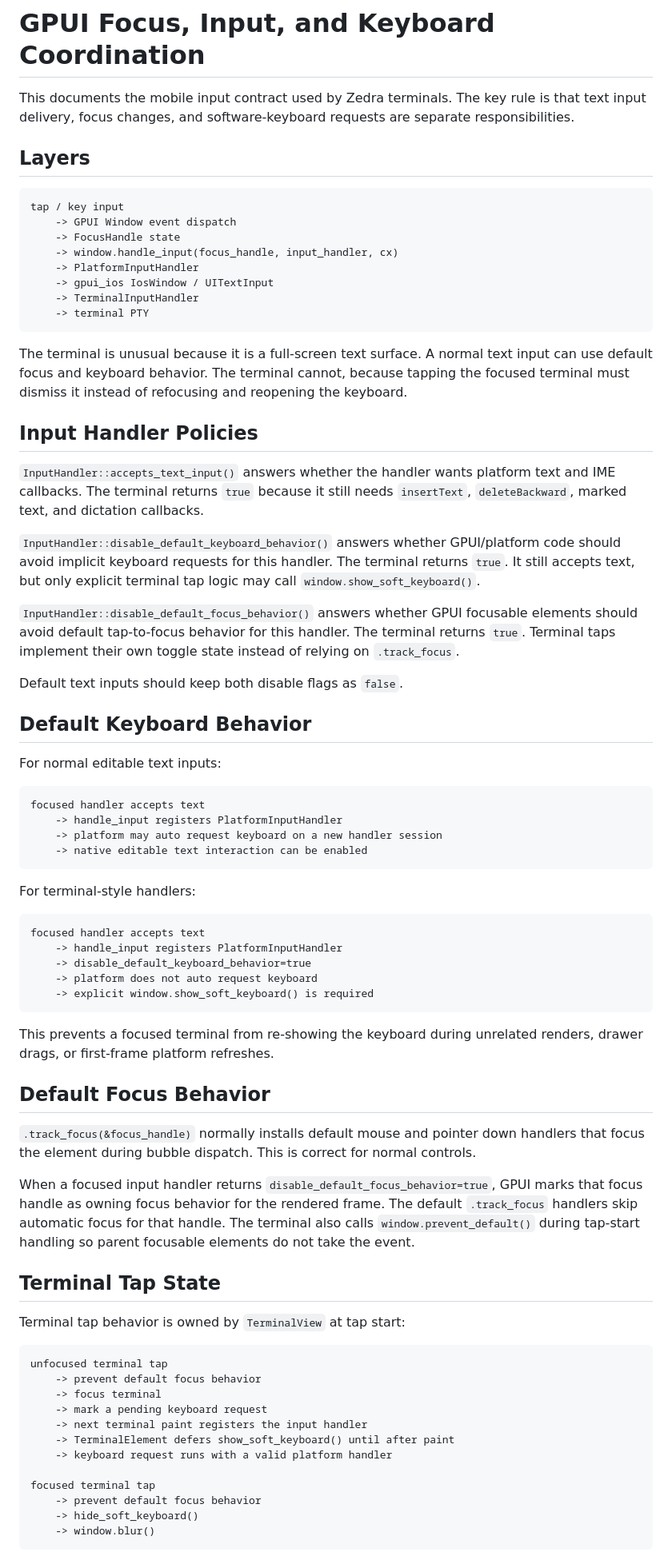
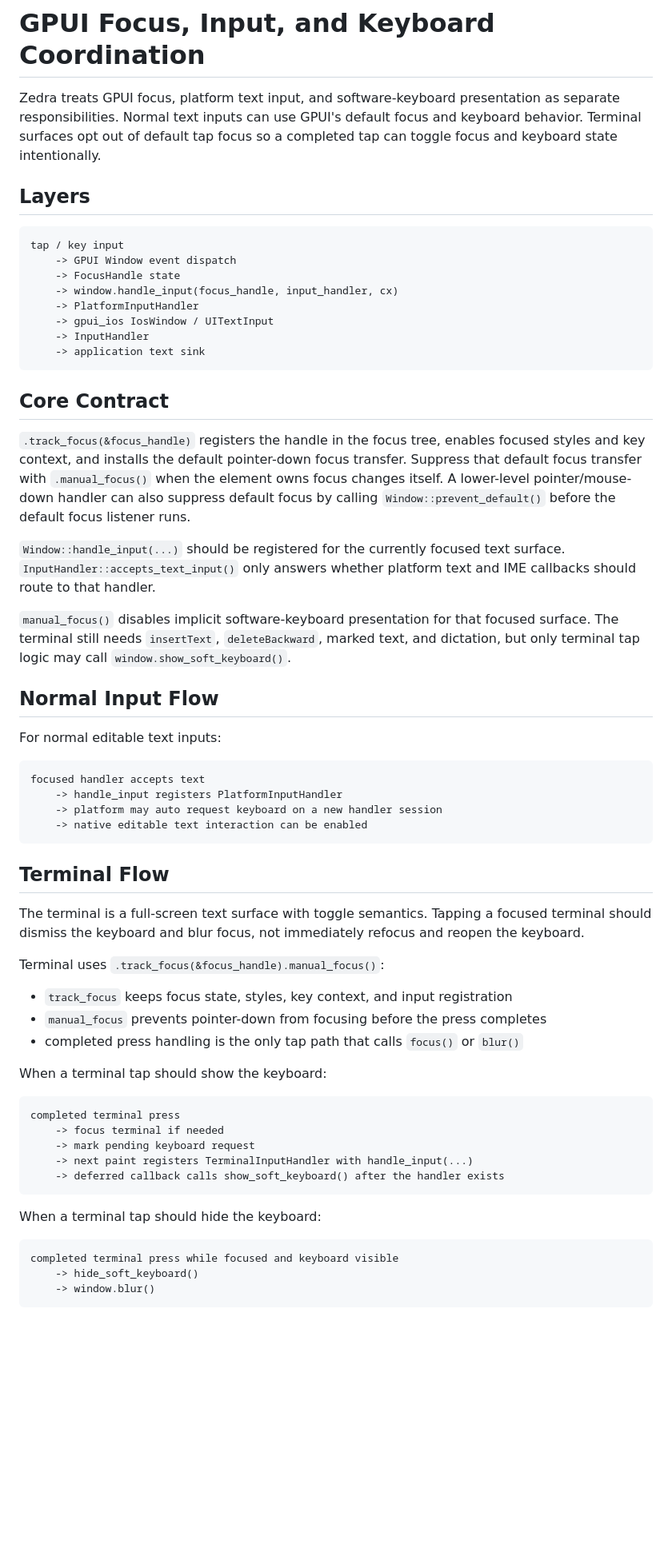
Before and after one commit to tanlethanh/zedra, a Markdown page: docs/GPUI_FOCUS_INPUT_KEYBOARD.md, the part around one of its changes. Shown at 80% size. Rendered like a GitHub page; blank space fills up the shorter version.

Commit message:
docs(gpui): refine focus and keyboard handling

````diff
--- a/docs/GPUI_FOCUS_INPUT_KEYBOARD.md
+++ b/docs/GPUI_FOCUS_INPUT_KEYBOARD.md
@@ -1,6 +1,9 @@
 # GPUI Focus, Input, and Keyboard Coordination
 
-This documents the mobile input contract used by Zedra terminals. The key rule is that text input delivery, focus changes, and software-keyboard requests are separate responsibilities.
+Zedra treats GPUI focus, platform text input, and software-keyboard presentation
+as separate responsibilities. Normal text inputs can use GPUI's default focus and
+keyboard behavior. Terminal surfaces opt out of default tap focus so a completed
+tap can toggle focus and keyboard state intentionally.
 
 ## Layers
 
@@ -11,23 +14,29 @@ tap / key input
     -> window.handle_input(focus_handle, input_handler, cx)
     -> PlatformInputHandler
     -> gpui_ios IosWindow / UITextInput
-    -> TerminalInputHandler
-    -> terminal PTY
+    -> InputHandler
+    -> application text sink
 ```
 
-The terminal is unusual because it is a full-screen text surface. A normal text input can use default focus and keyboard behavior. The terminal cannot, because tapping the focused terminal must dismiss it instead of refocusing and reopening the keyboard.
+## Core Contract
 
-## Input Handler Policies
+`.track_focus(&focus_handle)` registers the handle in the focus tree, enables
+focused styles and key context, and installs the default pointer-down focus
+transfer. Suppress that default focus transfer with `.manual_focus()` when the
+element owns focus changes itself. A lower-level pointer/mouse-down handler can
+also suppress default focus by calling `Window::prevent_default()` before the
+default focus listener runs.
 
-`InputHandler::accepts_text_input()` answers whether the handler wants platform text and IME callbacks. The terminal returns `true` because it still needs `insertText`, `deleteBackward`, marked text, and dictation callbacks.
+`Window::handle_input(...)` should be registered for the currently focused text
+surface. `InputHandler::accepts_text_input()` only answers whether platform
+text and IME callbacks should route to that handler.
 
-`InputHandler::disable_default_keyboard_behavior()` answers whether GPUI/platform code should avoid implicit keyboard requests for this handler. The terminal returns `true`. It still accepts text, but only explicit terminal tap logic may call `window.show_soft_keyboard()`.
+`manual_focus()` disables implicit software-keyboard presentation for that
+focused surface. The terminal still needs `insertText`, `deleteBackward`, marked
+text, and dictation, but only terminal tap logic may call
+`window.show_soft_keyboard()`.
 
-`InputHandler::disable_default_focus_behavior()` answers whether GPUI focusable elements should avoid default tap-to-focus behavior for this handler. The terminal returns `true`. Terminal taps implement their own toggle state instead of relying on `.track_focus`.
-
-Default text inputs should keep both disable flags as `false`.
-
-## Default Keyboard Behavior
+## Normal Input Flow
 
 For normal editable text inputs:
 
@@ -38,39 +47,32 @@ focused handler accepts text
     -> native editable text interaction can be enabled
 ```
 
-For terminal-style handlers:
+## Terminal Flow
+
+The terminal is a full-screen text surface with toggle semantics. Tapping a
+focused terminal should dismiss the keyboard and blur focus, not immediately
+refocus and reopen the keyboard.
+
+Terminal uses `.track_focus(&focus_handle).manual_focus()`:
+
+- `track_focus` keeps focus state, styles, key context, and input registration
+- `manual_focus` prevents pointer-down from focusing before the press completes
+- completed press handling is the only tap path that calls `focus()` or `blur()`
+
+When a terminal tap should show the keyboard:
 
 ```
-focused handler accepts text
-    -> handle_input registers PlatformInputHandler
-    -> disable_default_keyboard_behavior=true
-    -> platform does not auto request keyboard
-    -> explicit window.show_soft_keyboard() is required
+completed terminal press
+    -> focus terminal if needed
+    -> mark pending keyboard request
+    -> next paint registers TerminalInputHandler with handle_input(...)
+    -> deferred callback calls show_soft_keyboard() after the handler exists
 ```
 
-This prevents a focused terminal from re-showing the keyboard during unrelated renders, drawer drags, or first-frame platform refreshes.
-
-## Default Focus Behavior
-
-`.track_focus(&focus_handle)` normally installs default mouse and pointer down handlers that focus the element during bubble dispatch. This is correct for normal controls.
-
-When a focused input handler returns `disable_default_focus_behavior=true`, GPUI marks that focus handle as owning focus behavior for the rendered frame. The default `.track_focus` handlers skip automatic focus for that handle. The terminal also calls `window.prevent_default()` during tap-start handling so parent focusable elements do not take the event.
-
-## Terminal Tap State
-
-Terminal tap behavior is owned by `TerminalView` at tap start:
+When a terminal tap should hide the keyboard:
 
 ```
-unfocused terminal tap
-    -> prevent default focus behavior
-    -> focus terminal
-    -> mark a pending keyboard request
-    -> next terminal paint registers the input handler
-    -> TerminalElement defers show_soft_keyboard() until after paint
-    -> keyboard request runs with a valid platform handler
-
-focused terminal tap
-    -> prevent default focus behavior
+completed terminal press while focused and keyboard visible
     -> hide_soft_keyboard()
     -> window.blur()
 ```
````
Also changed, not shown: other parts of docs/GPUI_FOCUS_INPUT_KEYBOARD.md (+19 -13 lines).
